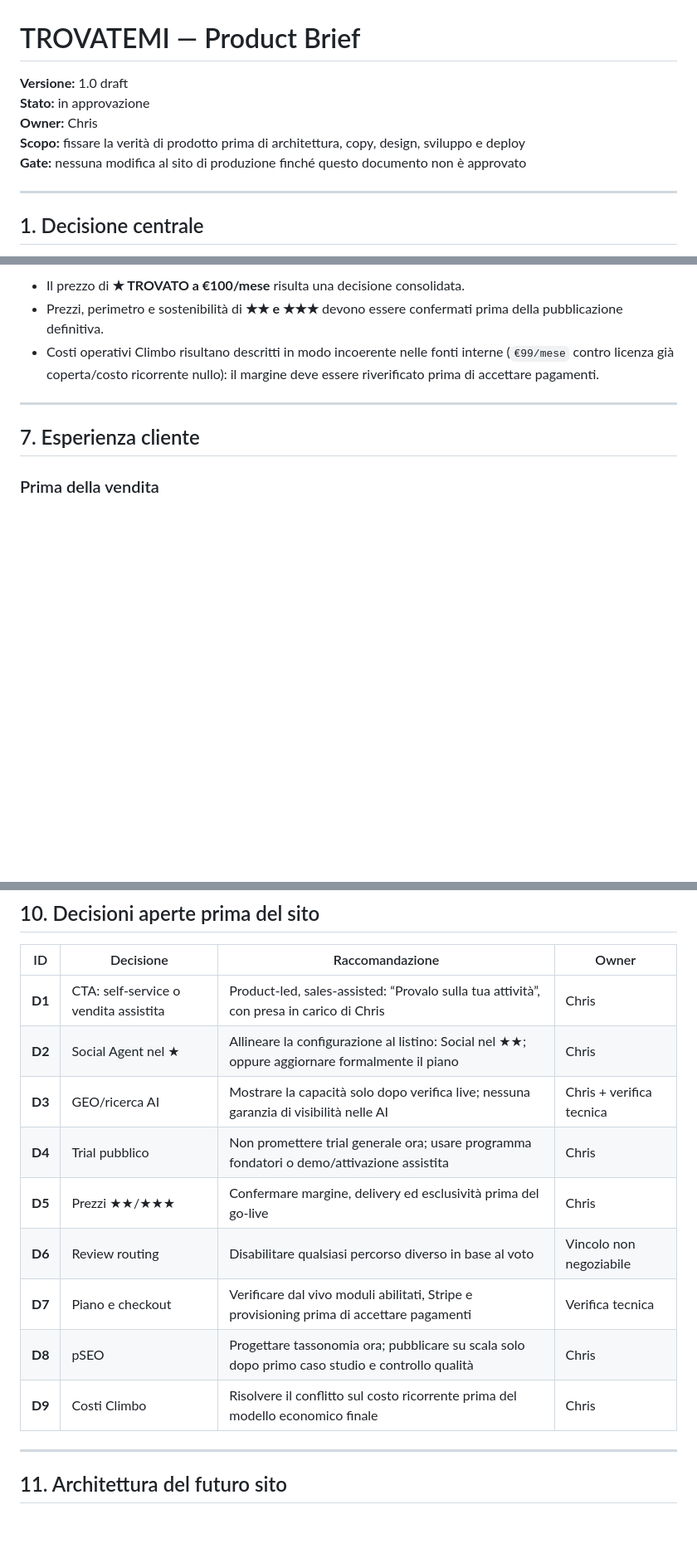
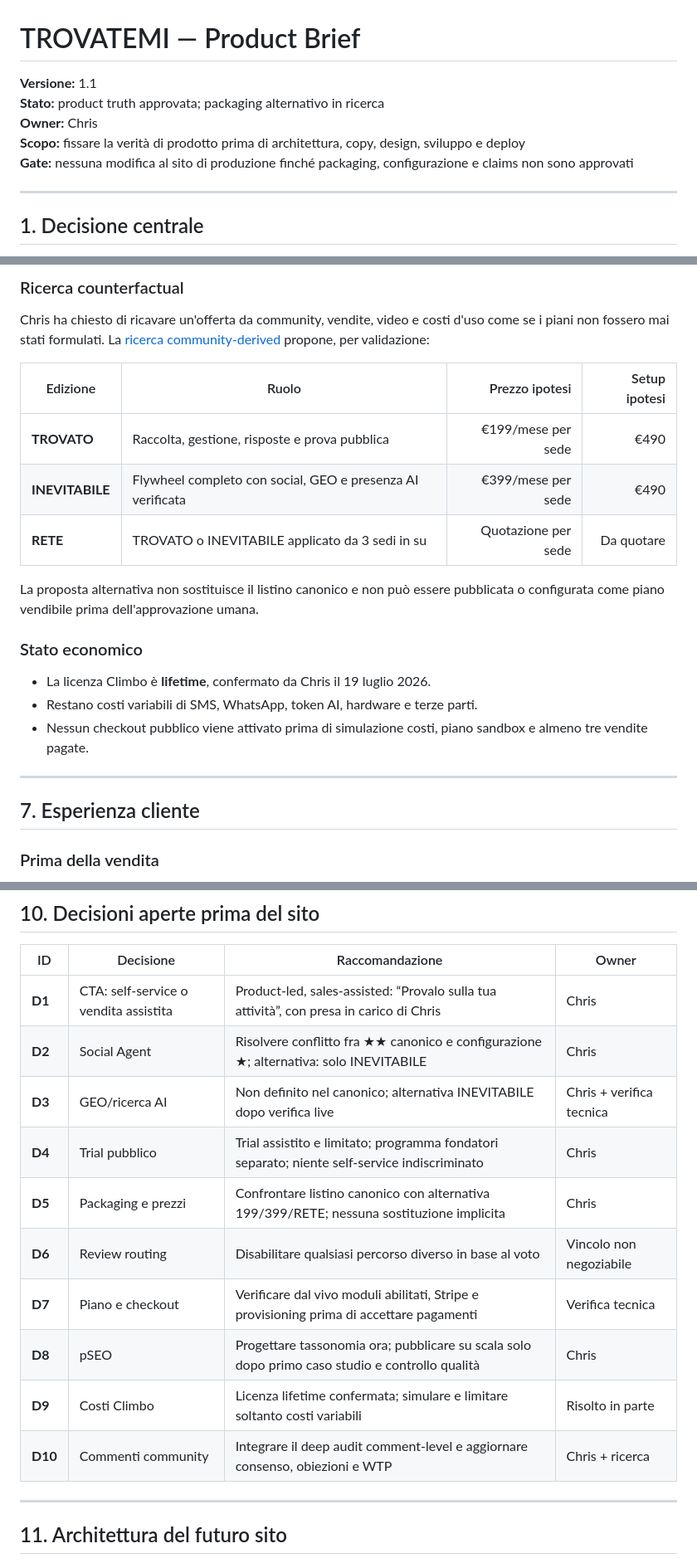
Before and after one commit to soliwkr/trovatemi-web, a Markdown page: docs/PRODUCT-BRIEF.md, 3 parts joined by grey strips. Shown at 83% size. Rendered like a GitHub page; blank space fills up the shorter version.

```diff
--- a/docs/PRODUCT-BRIEF.md
+++ b/docs/PRODUCT-BRIEF.md
@@ -1,10 +1,10 @@
 # TROVATEMI — Product Brief
 
-**Versione:** 1.0 draft
-**Stato:** in approvazione
+**Versione:** 1.1
+**Stato:** product truth approvata; packaging alternativo in ricerca
 **Owner:** Chris
 **Scopo:** fissare la verità di prodotto prima di architettura, copy, design, sviluppo e deploy
-**Gate:** nessuna modifica al sito di produzione finché questo documento non è approvato
+**Gate:** nessuna modifica al sito di produzione finché packaging, configurazione e claims non sono approvati
 
 ---
 
@@ -138,7 +142,21 @@ Condizioni indicate: cancellazione libera e sicurezza a 90 giorni sul contatore
 
-- Il prezzo di **★ TROVATO a €100/mese** risulta una decisione consolidata.
-- Prezzi, perimetro e sostenibilità di **★★ e ★★★** devono essere confermati prima della pubblicazione definitiva.
-- Costi operativi Climbo risultano descritti in modo incoerente nelle fonti interne (`€99/mese` contro licenza già coperta/costo ricorrente nullo): il margine deve essere riverificato prima di accettare pagamenti.
+### Ricerca counterfactual
+
+Chris ha chiesto di ricavare un'offerta da community, vendite, video e costi d'uso come se i piani non fossero mai stati formulati. La [ricerca community-derived](research/CLIMBO-COMMUNITY-OFFER-RESEARCH.md) propone, per validazione:
+
+| Edizione | Ruolo | Prezzo ipotesi | Setup ipotesi |
+|---|---|---:|---:|
+| **TROVATO** | Raccolta, gestione, risposte e prova pubblica | €199/mese per sede | €490 |
+| **INEVITABILE** | Flywheel completo con social, GEO e presenza AI verificata | €399/mese per sede | €490 |
+| **RETE** | TROVATO o INEVITABILE applicato da 3 sedi in su | Quotazione per sede | Da quotare |
+
+La proposta alternativa non sostituisce il listino canonico e non può essere pubblicata o configurata come piano vendibile prima dell'approvazione umana.
+
+### Stato economico
+
+- La licenza Climbo è **lifetime**, confermato da Chris il 19 luglio 2026.
+- Restano costi variabili di SMS, WhatsApp, token AI, hardware e terze parti.
+- Nessun checkout pubblico viene attivato prima di simulazione costi, piano sandbox e almeno tre vendite pagate.
 
 ---
 
@@ -234,14 +252,15 @@ Questa è una campagna commerciale circoscritta, non un “free plan” permanen
 | ID | Decisione | Raccomandazione | Owner |
 |---|---|---|---|
 | **D1** | CTA: self-service o vendita assistita | Product-led, sales-assisted: “Provalo sulla tua attività”, con presa in carico di Chris | Chris |
-| **D2** | Social Agent nel ★ | Allineare la configurazione al listino: Social nel ★★; oppure aggiornare formalmente il piano | Chris |
-| **D3** | GEO/ricerca AI | Mostrare la capacità solo dopo verifica live; nessuna garanzia di visibilità nelle AI | Chris + verifica tecnica |
-| **D4** | Trial pubblico | Non promettere trial generale ora; usare programma fondatori o demo/attivazione assistita | Chris |
-| **D5** | Prezzi ★★/★★★ | Confermare margine, delivery ed esclusività prima del go-live | Chris |
+| **D2** | Social Agent | Risolvere conflitto fra ★★ canonico e configurazione ★; alternativa: solo INEVITABILE | Chris |
+| **D3** | GEO/ricerca AI | Non definito nel canonico; alternativa INEVITABILE dopo verifica live | Chris + verifica tecnica |
+| **D4** | Trial pubblico | Trial assistito e limitato; programma fondatori separato; niente self-service indiscriminato | Chris |
+| **D5** | Packaging e prezzi | Confrontare listino canonico con alternativa 199/399/RETE; nessuna sostituzione implicita | Chris |
 | **D6** | Review routing | Disabilitare qualsiasi percorso diverso in base al voto | Vincolo non negoziabile |
 | **D7** | Piano e checkout | Verificare dal vivo moduli abilitati, Stripe e provisioning prima di accettare pagamenti | Verifica tecnica |
 | **D8** | pSEO | Progettare tassonomia ora; pubblicare su scala solo dopo primo caso studio e controllo qualità | Chris |
-| **D9** | Costi Climbo | Risolvere il conflitto sul costo ricorrente prima del modello economico finale | Chris |
+| **D9** | Costi Climbo | Licenza lifetime confermata; simulare e limitare soltanto costi variabili | Risolto in parte |
+| **D10** | Commenti community | Integrare il deep audit comment-level e aggiornare consenso, obiezioni e WTP | Chris + ricerca |
 
 ---
 
```
Also changed, not shown: other parts of docs/PRODUCT-BRIEF.md (+27 -22 lines).
